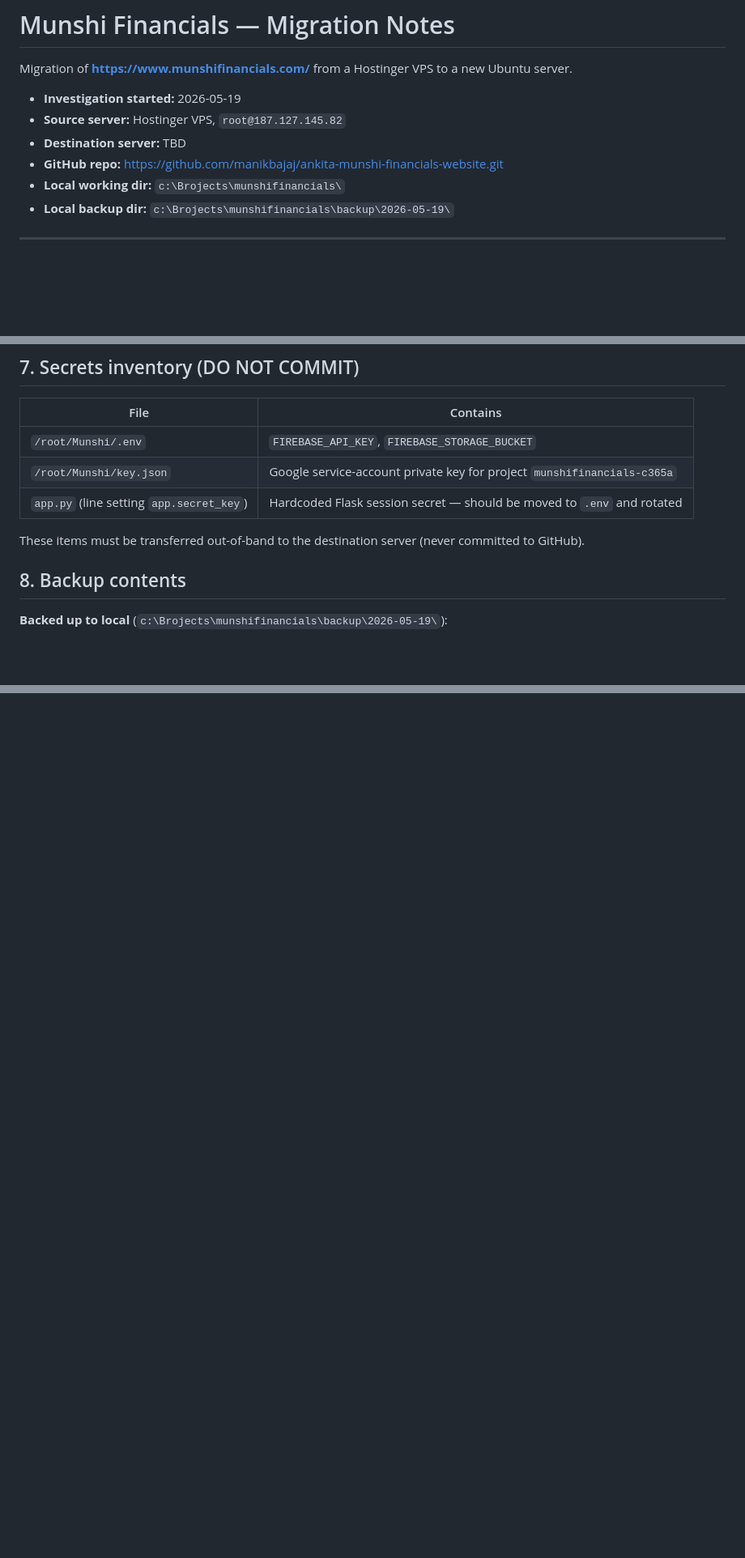
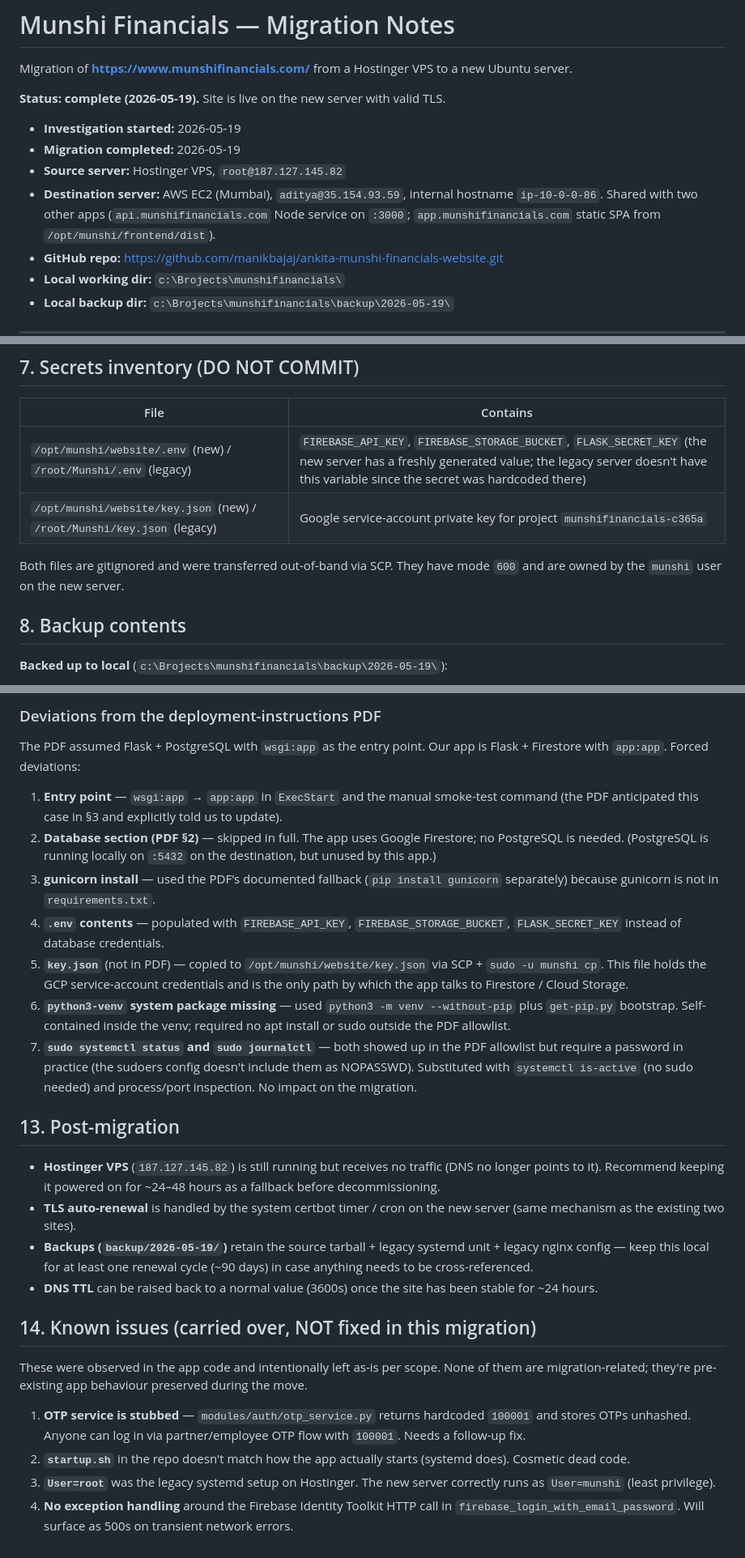
Before and after one commit to manikbajaj/ankita-munshi-financials-website, a Markdown page: MIGRATION_NOTES.md, 3 parts joined by grey strips. Shown at 81% size. Drawn GitHub-style; blank space fills up the shorter version.

```diff
--- a/MIGRATION_NOTES.md
+++ b/MIGRATION_NOTES.md
@@ -2,9 +2,12 @@
 
 Migration of **https://www.munshifinancials.com/** from a Hostinger VPS to a new Ubuntu server.
 
+**Status: complete (2026-05-19).** Site is live on the new server with valid TLS.
+
 - **Investigation started:** 2026-05-19
+- **Migration completed:** 2026-05-19
 - **Source server:** Hostinger VPS, `root@187.127.145.82`
-- **Destination server:** TBD
+- **Destination server:** AWS EC2 (Mumbai), `aditya@35.154.93.59`, internal hostname `ip-10-0-0-86`. Shared with two other apps (`api.munshifinancials.com` Node service on `:3000`; `app.munshifinancials.com` static SPA from `/opt/munshi/frontend/dist`).
 - **GitHub repo:** https://github.com/manikbajaj/ankita-munshi-financials-website.git
 - **Local working dir:** `c:\Brojects\munshifinancials\`
 - **Local backup dir:** `c:\Brojects\munshifinancials\backup\2026-05-19\`
@@ -113,11 +116,10 @@ WantedBy=multi-user.target
 
 | File | Contains |
 |---|---|
-| `/root/Munshi/.env` | `FIREBASE_API_KEY`, `FIREBASE_STORAGE_BUCKET` |
-| `/root/Munshi/key.json` | Google service-account private key for project `munshifinancials-c365a` |
-| `app.py` (line setting `app.secret_key`) | Hardcoded Flask session secret — should be moved to `.env` and rotated |
+| `/opt/munshi/website/.env` (new) / `/root/Munshi/.env` (legacy) | `FIREBASE_API_KEY`, `FIREBASE_STORAGE_BUCKET`, `FLASK_SECRET_KEY` (the new server has a freshly generated value; the legacy server doesn't have this variable since the secret was hardcoded there) |
+| `/opt/munshi/website/key.json` (new) / `/root/Munshi/key.json` (legacy) | Google service-account private key for project `munshifinancials-c365a` |
 
-These items must be transferred out-of-band to the destination server (never committed to GitHub).
+Both files are gitignored and were transferred out-of-band via SCP. They have mode `600` and are owned by the `munshi` user on the new server.
 
 ## 8. Backup contents
 
@@ -176,0 +196,27 @@ When SSH access to the destination Ubuntu server is available:
+### Deviations from the deployment-instructions PDF
+
+The PDF assumed Flask + PostgreSQL with `wsgi:app` as the entry point. Our app is Flask + Firestore with `app:app`. Forced deviations:
+
+1. **Entry point** — `wsgi:app` → `app:app` in `ExecStart` and the manual smoke-test command (the PDF anticipated this case in §3 and explicitly told us to update).
+2. **Database section (PDF §2)** — skipped in full. The app uses Google Firestore; no PostgreSQL is needed. (PostgreSQL is running locally on `:5432` on the destination, but unused by this app.)
+3. **gunicorn install** — used the PDF's documented fallback (`pip install gunicorn` separately) because gunicorn is not in `requirements.txt`.
+4. **`.env` contents** — populated with `FIREBASE_API_KEY`, `FIREBASE_STORAGE_BUCKET`, `FLASK_SECRET_KEY` instead of database credentials.
+5. **`key.json`** (not in PDF) — copied to `/opt/munshi/website/key.json` via SCP + `sudo -u munshi cp`. This file holds the GCP service-account credentials and is the only path by which the app talks to Firestore / Cloud Storage.
+6. **`python3-venv` system package missing** — used `python3 -m venv --without-pip` plus `get-pip.py` bootstrap. Self-contained inside the venv; required no apt install or sudo outside the PDF allowlist.
+7. **`sudo systemctl status` and `sudo journalctl`** — both showed up in the PDF allowlist but require a password in practice (the sudoers config doesn't include them as NOPASSWD). Substituted with `systemctl is-active` (no sudo needed) and process/port inspection. No impact on the migration.
+
+## 13. Post-migration
+
+- **Hostinger VPS** (`187.127.145.82`) is still running but receives no traffic (DNS no longer points to it). Recommend keeping it powered on for ~24–48 hours as a fallback before decommissioning.
+- **TLS auto-renewal** is handled by the system certbot timer / cron on the new server (same mechanism as the existing two sites).
+- **Backups (`backup/2026-05-19/`)** retain the source tarball + legacy systemd unit + legacy nginx config — keep this local for at least one renewal cycle (~90 days) in case anything needs to be cross-referenced.
+- **DNS TTL** can be raised back to a normal value (3600s) once the site has been stable for ~24 hours.
+
+## 14. Known issues (carried over, NOT fixed in this migration)
+
+These were observed in the app code and intentionally left as-is per scope. None of them are migration-related; they're pre-existing app behaviour preserved during the move.
+
+1. **OTP service is stubbed** — `modules/auth/otp_service.py` returns hardcoded `100001` and stores OTPs unhashed. Anyone can log in via partner/employee OTP flow with `100001`. Needs a follow-up fix.
+2. **`startup.sh`** in the repo doesn't match how the app actually starts (systemd does). Cosmetic dead code.
+3. **`User=root`** was the legacy systemd setup on Hostinger. The new server correctly runs as `User=munshi` (least privilege).
+4. **No exception handling** around the Firebase Identity Toolkit HTTP call in `firebase_login_with_email_password`. Will surface as 500s on transient network errors.
```
Also changed, not shown: other parts of MIGRATION_NOTES.md (+33 -16 lines).
